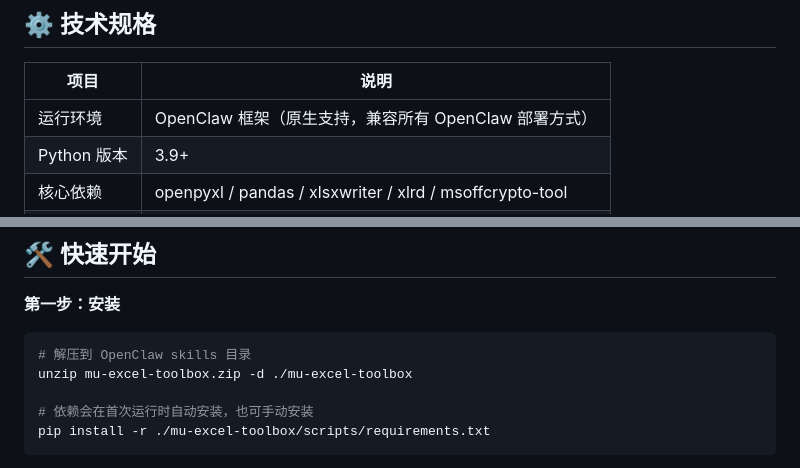
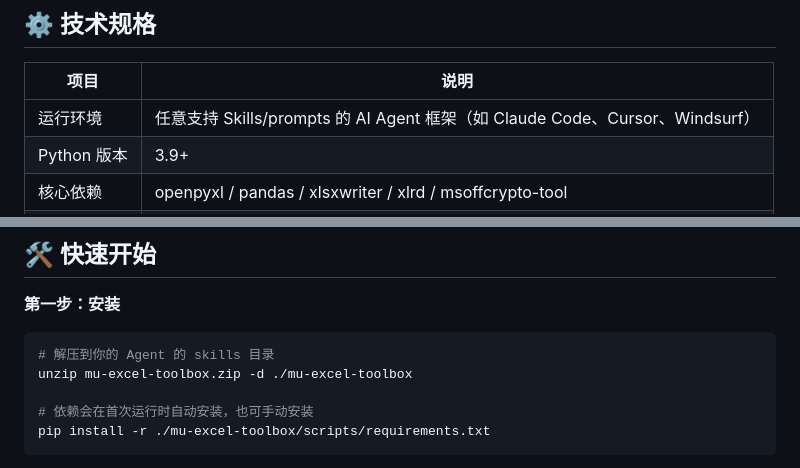
Before and after one commit to muippt/mu-excel-toolbox, a Markdown page: README_CN.md, 2 parts joined by grey strips. GitHub-like rendering.

Commit message:
fix: remove internal OpenClaw framework reference, use generic AI agent framework description

````diff
--- a/README_CN.md
+++ b/README_CN.md
@@ -150,7 +150,7 @@ HR 和业务场景最常见的脏数据问题，一条命令搞定：
 
 | 项目 | 说明 |
 |------|------|
-| 运行环境 | OpenClaw 框架（原生支持，兼容所有 OpenClaw 部署方式） |
+| 运行环境 | 任意支持 Skills/prompts 的 AI Agent 框架（如 Claude Code、Cursor、Windsurf） |
 | Python 版本 | 3.9+ |
 | 核心依赖 | openpyxl / pandas / xlsxwriter / xlrd / msoffcrypto-tool |
 | 输入格式 | .xlsx / .xls / .csv / .tsv / .json |
@@ -165,7 +165,7 @@ HR 和业务场景最常见的脏数据问题，一条命令搞定：
 **第一步：安装**
 
 ```bash
-# 解压到 OpenClaw skills 目录
+# 解压到你的 Agent 的 skills 目录
 unzip mu-excel-toolbox.zip -d ./mu-excel-toolbox
 
 # 依赖会在首次运行时自动安装，也可手动安装
````
Also changed, not shown: README.md (+1 -1 lines).
